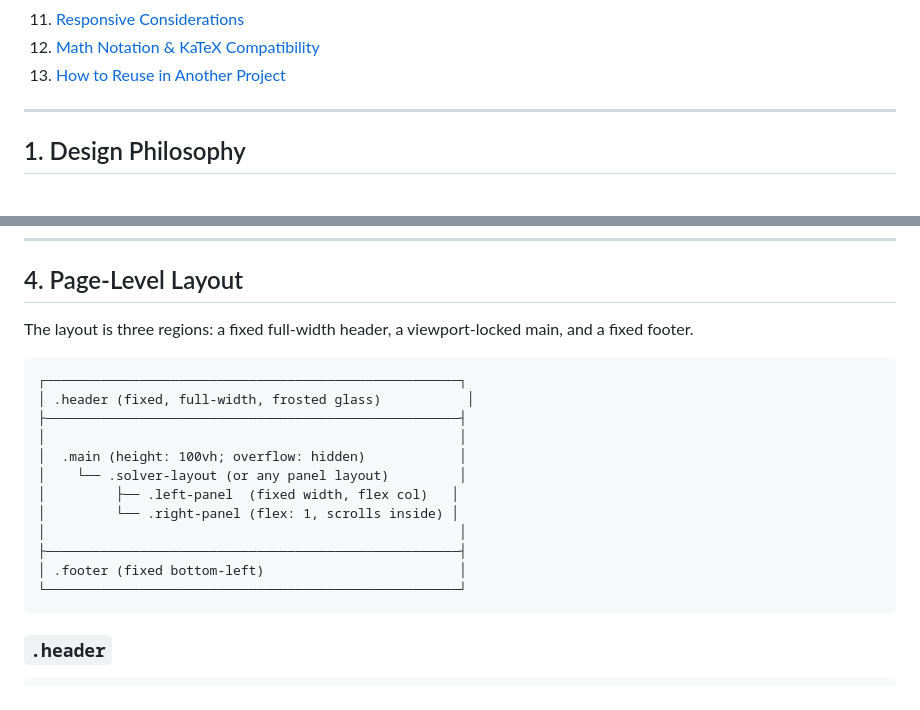
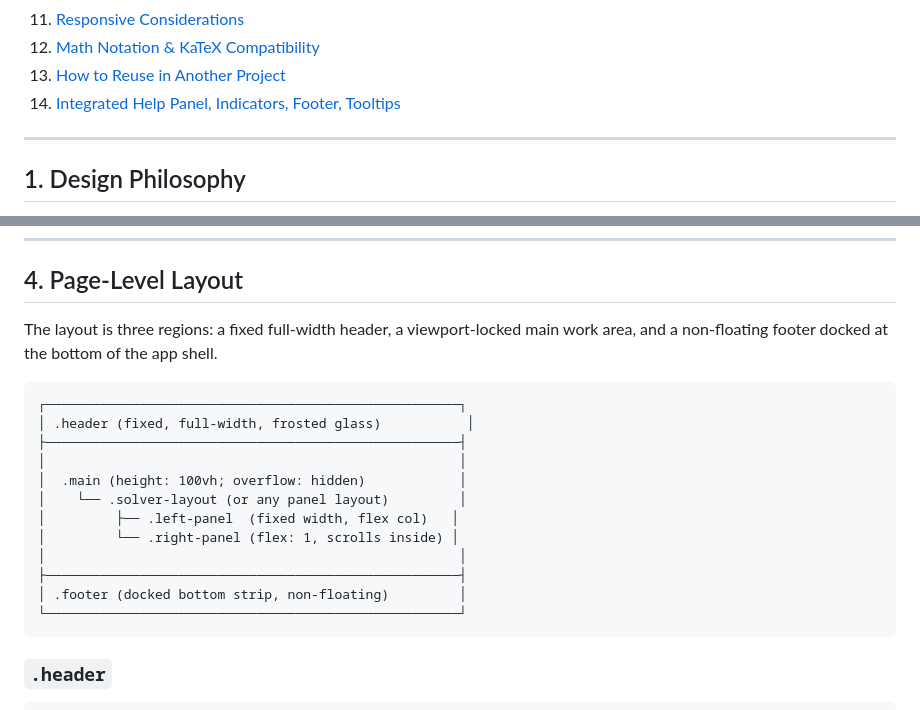
Before and after one commit to c-poramet/redBallMine, a Markdown page: STYLE_GUIDE.md, 2 parts joined by grey strips. GitHub-like rendering.

````diff
--- a/STYLE_GUIDE.md
+++ b/STYLE_GUIDE.md
@@ -19,6 +19,7 @@ A complete reference for the visual design system, layout patterns, components,
 11. [Responsive Considerations](#11-responsive-considerations)
 12. [Math Notation & KaTeX Compatibility](#12-math-notation--katex-compatibility)
 13. [How to Reuse in Another Project](#13-how-to-reuse-in-another-project)
+14. [Integrated Help Panel, Indicators, Footer, Tooltips](#14-integrated-help-panel-indicators-footer-tooltips)
 
 ---
 
@@ -219,7 +220,7 @@ Use **`Space Mono`** for anything derived from data: a score, a computed count,
 
 ## 4. Page-Level Layout
 
-The layout is three regions: a fixed full-width header, a viewport-locked main, and a fixed footer.
+The layout is three regions: a fixed full-width header, a viewport-locked main work area, and a non-floating footer docked at the bottom of the app shell.
 
 ```
 ┌─────────────────────────────────────────────────────┐
@@ -232,7 +233,7 @@ The layout is three regions: a fixed full-width header, a viewport-locked main,
 │         └── .right-panel (flex: 1, scrolls inside) │
 │                                                     │
 ├─────────────────────────────────────────────────────┤
-│ .footer (fixed bottom-left)                         │
+│ .footer (docked bottom strip, non-floating)         │
 └─────────────────────────────────────────────────────┘
 ```
 
````
Also changed, not shown: other parts of STYLE_GUIDE.md (+94 -11 lines).
